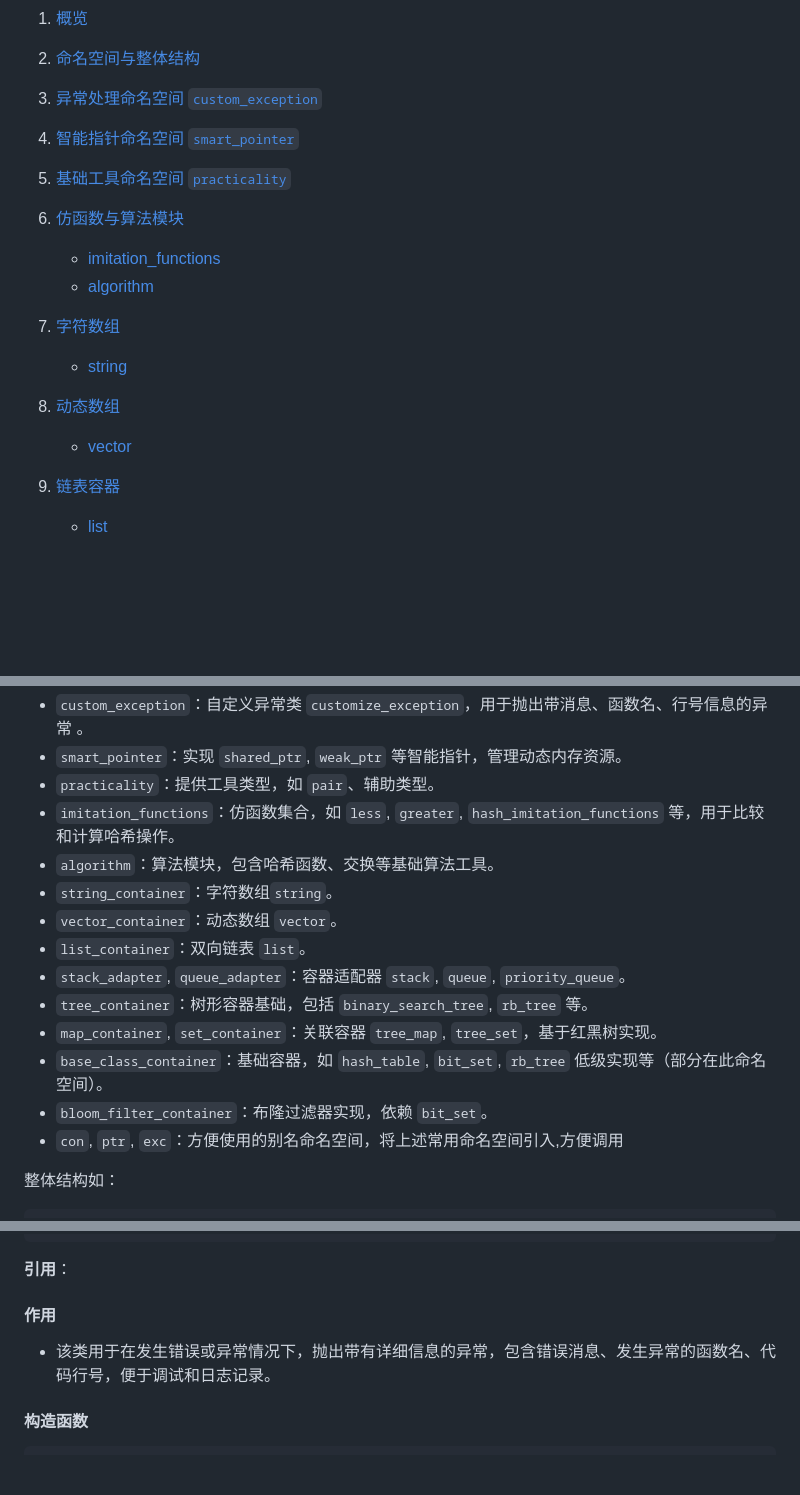
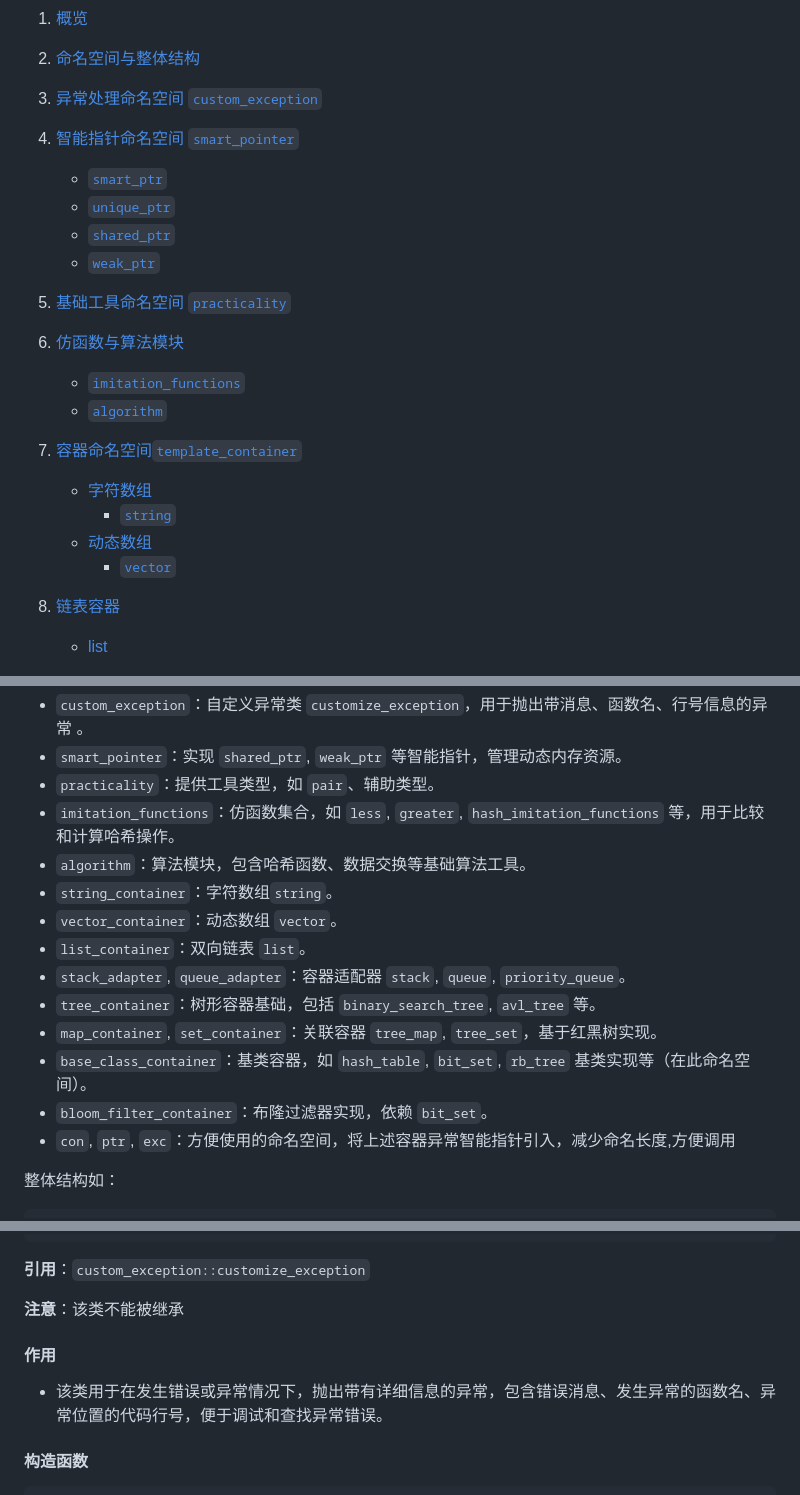
Before and after one commit to Hatedatastructures/C-and-Cplusplus, a Markdown page: README.md, 3 parts joined by grey strips. Rendered like a GitHub page; blank space fills up the shorter version.

Commit message:
Add files via upload
测试渲染效果

````diff
--- a/README.md
+++ b/README.md
@@ -2,14 +2,20 @@
 2. [命名空间与整体结构](#命名空间与整体结构)
 3. [异常处理命名空间 `custom_exception`](#异常处理模块-custom_exception)
 4. [智能指针命名空间 `smart_pointer`](#智能指针模块-smart_pointer)
+     * [`smart_ptr`](#智能指针模块-smart_pointer)
+     * [`unique_ptr`]()
+     * [`shared_ptr`]()
+     * [`weak_ptr`]()
 5. [基础工具命名空间 `practicality`](#基础工具模块-practicality)
 6. [仿函数与算法模块 ](#仿函数与算法模块)
-     * [imitation_functions](#imitation_functions)
-     * [algorithm](#algorithm)
-7.  [字符数组](#字符数组)
-     * [string ](#string_container)
-8.  [动态数组](#动态数组)
-     * [vector](#vector_container)
+     * [`imitation_functions`](#imitation_functions)
+     * [`algorithm`](#algorithm)
+7.  [容器命名空间`template_container`]()
+
+    * [字符数组](#字符数组)
+         * [`string`](#string_container)
+     * [动态数组](#动态数组)
+         * [`vector`](#vector_container)
 9.  [链表容器](#链表容器)
      * [list](#list_container)
 10. [容器适配器](#容器适配器)
@@ -59,16 +65,16 @@
 * `smart_pointer`：实现 `shared_ptr`, `weak_ptr` 等智能指针，管理动态内存资源。
 * `practicality`：提供工具类型，如 `pair`、辅助类型。
 * `imitation_functions`：仿函数集合，如 `less`, `greater`, `hash_imitation_functions` 等，用于比较和计算哈希操作。
-* `algorithm`：算法模块，包含哈希函数、交换等基础算法工具。
+* `algorithm`：算法模块，包含哈希函数、数据交换等基础算法工具。
 * `string_container`：字符数组`string`。
 * `vector_container`：动态数组 `vector`。
 * `list_container`：双向链表 `list`。
 * `stack_adapter`, `queue_adapter`：容器适配器 `stack`, `queue`, `priority_queue`。
-* `tree_container`：树形容器基础，包括 `binary_search_tree`, `rb_tree` 等。
+* `tree_container`：树形容器基础，包括 `binary_search_tree`, `avl_tree` 等。
 * `map_container`, `set_container`：关联容器 `tree_map`, `tree_set`，基于红黑树实现。
-* `base_class_container`：基础容器，如 `hash_table`, `bit_set`, `rb_tree` 低级实现等（部分在此命名空间）。
+* `base_class_container`：基类容器，如 `hash_table`, `bit_set`, `rb_tree` 基类实现等（在此命名空间）。
 * `bloom_filter_container`：布隆过滤器实现，依赖 `bit_set`。
-* `con`, `ptr`, `exc`：方便使用的别名命名空间，将上述常用命名空间引入,方便调用
+* `con`, `ptr`, `exc`：方便使用的命名空间，将上述容器异常智能指针引入，减少命名长度,方便调用
 
 整体结构如：
 
@@ -122,11 +128,13 @@ namespace custom_exception
 }
 ```
 
-**引用**：
+**引用**：`custom_exception::customize_exception`
+
+**注意**：该类不能被继承
 
 #### 作用
 
-* 该类用于在发生错误或异常情况下，抛出带有详细信息的异常，包含错误消息、发生异常的函数名、代码行号，便于调试和日志记录。
+* 该类用于在发生错误或异常情况下，抛出带有详细信息的异常，包含错误消息、发生异常的函数名、异常位置的代码行号，便于调试和查找异常错误。
 
 #### 构造函数
 
````
Also changed, not shown: other parts of README.md (+6 -7 lines).
